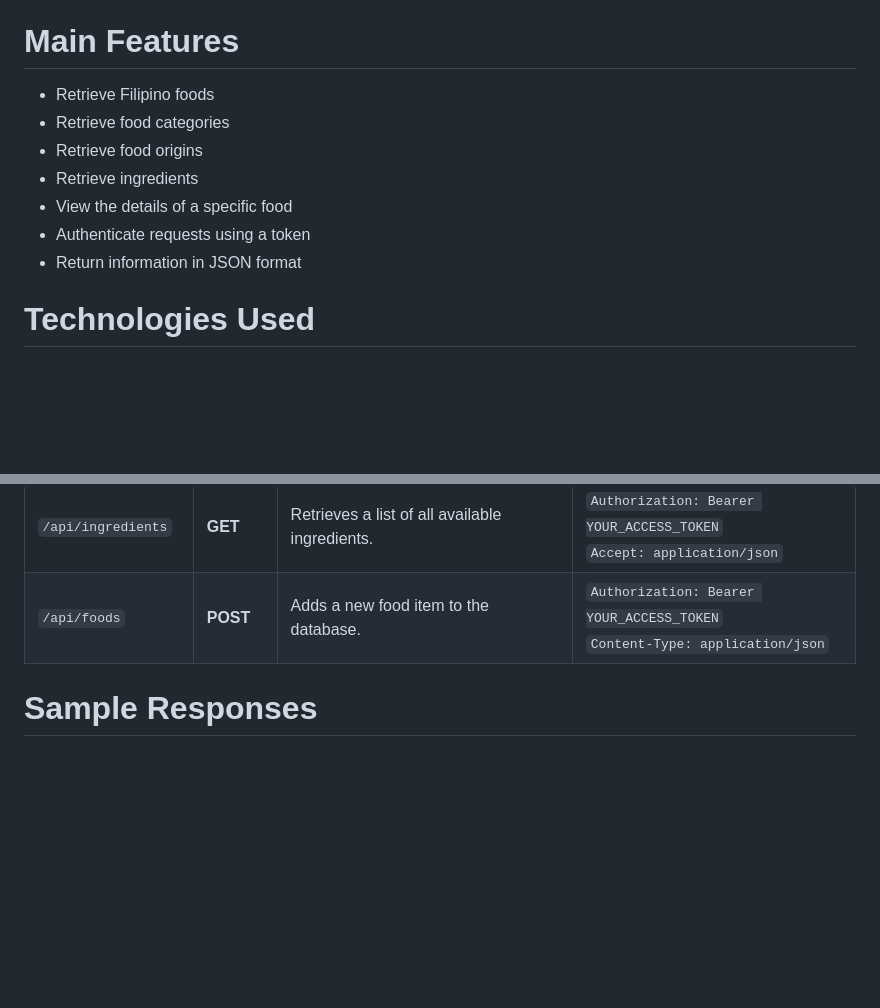
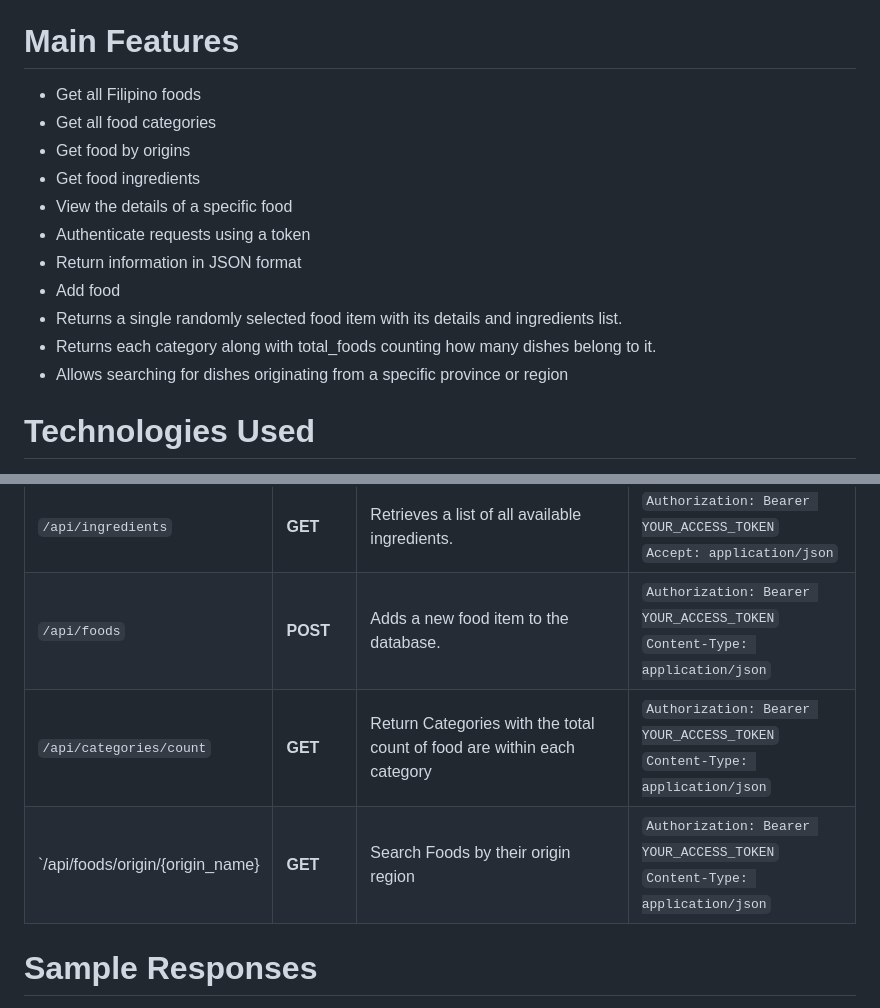
Before and after one commit to Zer0-se/filipino-cookbook-api-centino, a Markdown page: README.md, 2 parts joined by grey strips. Drawn GitHub-style; blank space fills up the shorter version.

```diff
--- a/README.md
+++ b/README.md
@@ -2,13 +2,17 @@
 # Description
 The Filipino Cookbook API offers secure, token-protected access to a database of Filipino recipes, ingredients, food categories, and regional origins. It processes client requests and returns lightweight JSON responses for simple front-end integration.
 # Main Features
--  Retrieve Filipino foods
--  Retrieve food categories
--  Retrieve food origins
--  Retrieve ingredients
+-  Get all Filipino foods
+-  Get all food categories
+-  Get food by origins
+-  Get food ingredients
 -  View the details of a specific food
 -  Authenticate requests using a token
 -  Return information in JSON format
+-  Add food
+-  Returns a single randomly selected food item with its details and ingredients list.
+-  Returns each category along with total_foods counting how many dishes belong to it.
+-  Allows searching for dishes originating from a specific province or region
 # Technologies Used
 - PHP
 - Slim Framework
@@ -53,6 +57,9 @@ The Filipino Cookbook API offers secure, token-protected access to a database of
 | `/api/categories` | **GET** | Retrieves all food categories. | `Authorization: Bearer YOUR_ACCESS_TOKEN` <br> `Accept: application/json` |
 | `/api/ingredients` | **GET** | Retrieves a list of all available ingredients. | `Authorization: Bearer YOUR_ACCESS_TOKEN` <br> `Accept: application/json` |
 | `/api/foods` | **POST** | Adds a new food item to the database. | `Authorization: Bearer YOUR_ACCESS_TOKEN` <br> `Content-Type: application/json` |
+| `/api/categories/count` |**GET**| Return Categories with the total count of food are within each category | `Authorization: Bearer YOUR_ACCESS_TOKEN` <br> `Content-Type: application/json` |
+| `/api/foods/origin/{origin_name} |**GET**| Search Foods by their origin region | `Authorization: Bearer YOUR_ACCESS_TOKEN` <br> `Content-Type: application/json` |
+
 
 # Sample Responses
 1. Sample Request GET http://localhost:8000/api/categories
```
